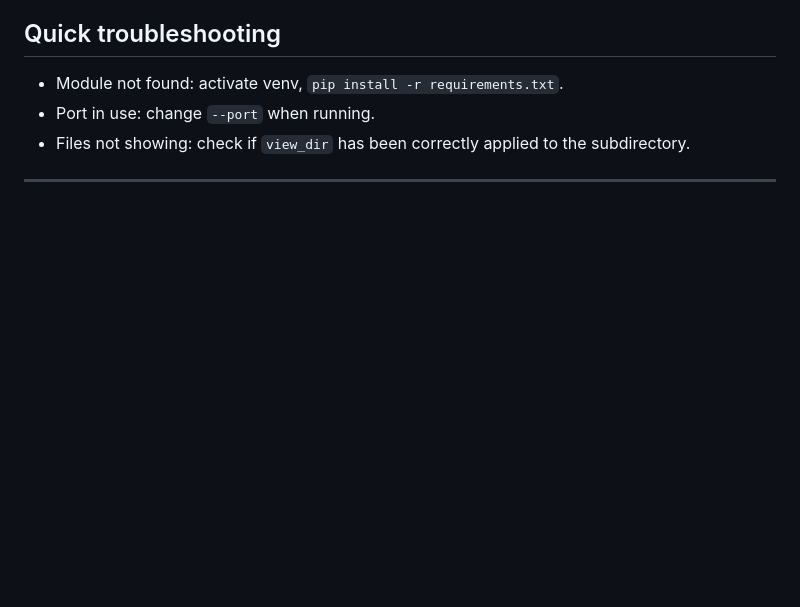
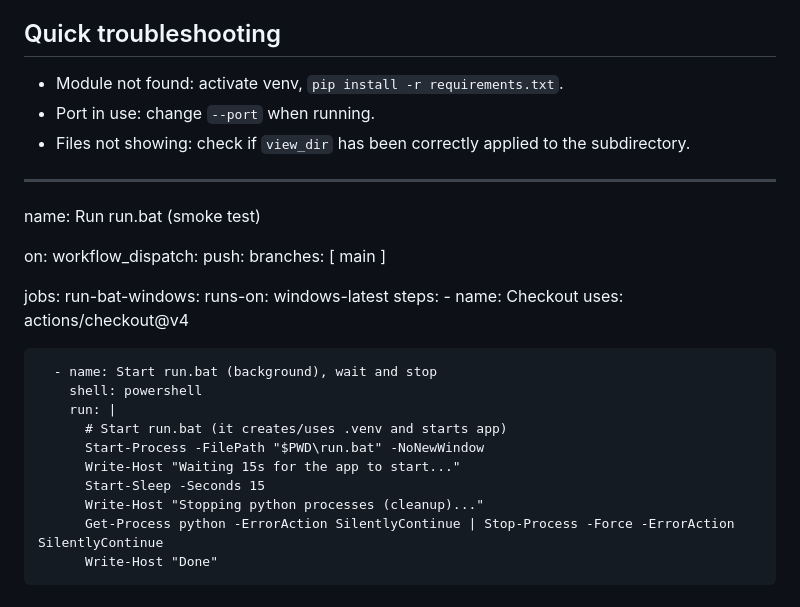
Before and after one commit to nvtung1104-sketc/log_simulator, a Markdown page: README.md, the part around the change. Rendered like a GitHub page; blank space fills up the shorter version.

```diff
--- a/README.md
+++ b/README.md
@@ -117,3 +117,28 @@ macOS / Linux:
 - Files not showing: check if `view_dir` has been correctly applied to the subdirectory.
 
 ---
+
+name: Run run.bat (smoke test)
+
+on:
+  workflow_dispatch:
+  push:
+    branches: [ main ]
+
+jobs:
+  run-bat-windows:
+    runs-on: windows-latest
+    steps:
+      - name: Checkout
+        uses: actions/checkout@v4
+
+      - name: Start run.bat (background), wait and stop
+        shell: powershell
+        run: |
+          # Start run.bat (it creates/uses .venv and starts app)
+          Start-Process -FilePath "$PWD\run.bat" -NoNewWindow
+          Write-Host "Waiting 15s for the app to start..."
+          Start-Sleep -Seconds 15
+          Write-Host "Stopping python processes (cleanup)..."
+          Get-Process python -ErrorAction SilentlyContinue | Stop-Process -Force -ErrorAction SilentlyContinue
+          Write-Host "Done"
```
